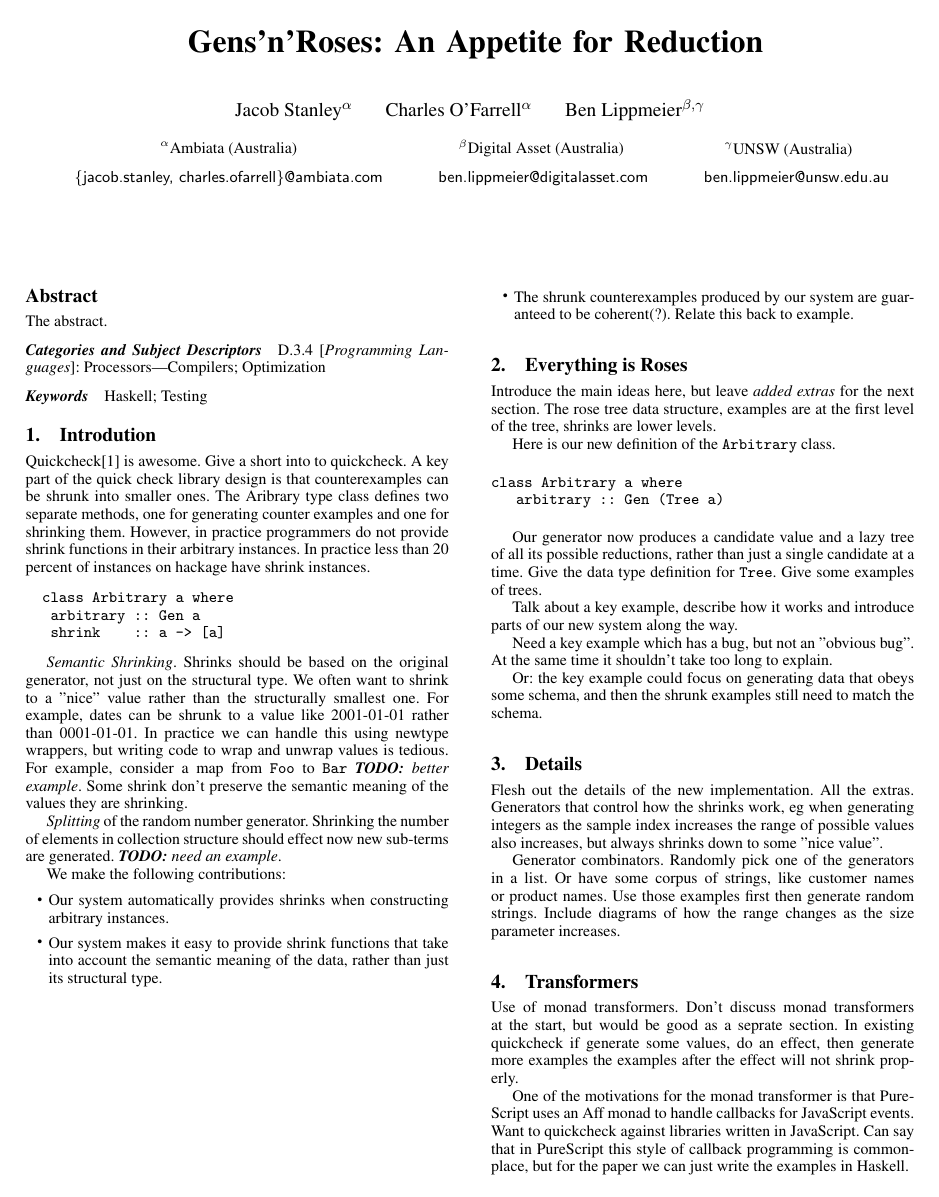
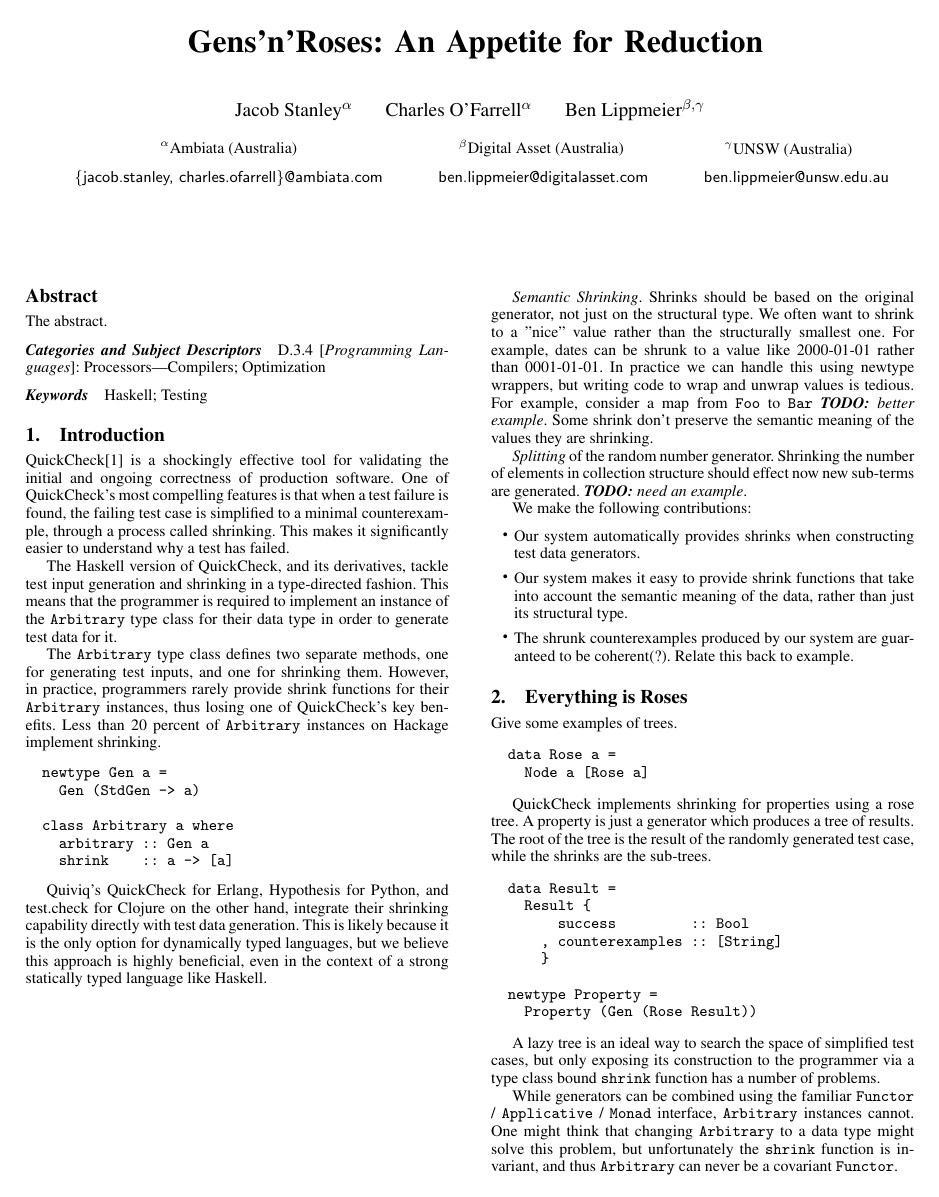
Before and after one commit to jacobstanley/papers, a LaTeX paper (gensnroses/Main.tex, which reads gensnroses/section/01-Introduction.tex, gensnroses/section/02-Roses.tex): page 1 of 3. Compiled offline with pdfLaTeX; a missing font is replaced by an installed copy or a similar font.

Commit message:
Start fleshing out introduction

```diff
--- a/gensnroses/section/01-Introduction.tex
+++ b/gensnroses/section/01-Introduction.tex
@@ -1,22 +1,30 @@
 %!TEX root = ../Main.tex
-\section{Introdution}
+\section{Introduction}
 
-Quickcheck\cite{claessen:quickcheck} is awesome. Give a short into to quickcheck. A key part of the quick check library design is that counterexamples can be shrunk into smaller ones. The Aribrary type class defines two separate methods, one for generating counter examples and one for shrinking them. However, in practice programmers do not provide shrink functions in their arbitrary instances. In practice less than 20 percent of instances on hackage have shrink instances.
+QuickCheck\cite{claessen:quickcheck} is a shockingly effective tool for validating the initial and ongoing correctness of production software. One of QuickCheck's most compelling features is that when a test failure is found, the failing test case is simplified to a minimal counterexample, through a process called shrinking. This makes it significantly easier to understand why a test has failed.
+
+The Haskell version of QuickCheck, and its derivatives, tackle test input generation and shrinking in a type-directed fashion. This means that the programmer is required to implement an instance of the @Arbitrary@ type class for their data type in order to generate test data for it.
+
+The @Arbitrary@ type class defines two separate methods, one for generating test inputs, and one for shrinking them. However, in practice, programmers rarely provide shrink functions for their @Arbitrary@ instances, thus losing one of QuickCheck's key benefits. Less than 20 percent of @Arbitrary@ instances on Hackage implement shrinking.
 
 \begin{code}
+  newtype Gen a =
+    Gen (StdGen -> a)
+
   class Arbitrary a where
-   arbitrary :: Gen a
-   shrink    :: a -> [a]
+    arbitrary :: Gen a
+    shrink    :: a -> [a]
 \end{code}
 
-\emph{Semantic Shrinking}. Shrinks should be based on the original generator, not just on the structural type. We often want to shrink to a "nice" value rather than the structurally smallest one. For example, dates can be shrunk to a value like 2001-01-01 rather than 0001-01-01. In practice we can handle this using newtype wrappers, but writing code to wrap and unwrap values is tedious. For example, consider a map from @Foo@ to @Bar@ \TODO{better example}. Some shrink don't preserve the semantic meaning of the values they are shrinking.
+Quiviq's QuickCheck for Erlang, Hypothesis for Python, and test.check for Clojure on the other hand, integrate their shrinking capability directly with test data generation. This is likely because it is the only option for dynamically typed languages, but we believe this approach is highly beneficial, even in the context of a strong statically typed language like Haskell.
+
+\emph{Semantic Shrinking}. Shrinks should be based on the original generator, not just on the structural type. We often want to shrink to a "nice" value rather than the structurally smallest one. For example, dates can be shrunk to a value like 2000-01-01 rather than 0001-01-01. In practice we can handle this using newtype wrappers, but writing code to wrap and unwrap values is tedious. For example, consider a map from @Foo@ to @Bar@ \TODO{better example}. Some shrink don't preserve the semantic meaning of the values they are shrinking.
 
 \emph{Splitting} of the random number generator. Shrinking the number of elements in collection structure should effect now new sub-terms are generated. \TODO{need an example}.
 
-
 We make the following contributions:
 \begin{itemize}
-\item Our system automatically provides shrinks when constructing arbitrary instances.
+\item Our system automatically provides shrinks when constructing test data generators.
 
 \item Our system makes it easy to provide shrink functions that take into account the semantic meaning of the data, rather than just its structural type.
 
--- a/gensnroses/section/02-Roses.tex
+++ b/gensnroses/section/02-Roses.tex
@@ -1,19 +1,34 @@
 %!TEX root = ../Main.tex
 \section{Everything is Roses}
 
-Introduce the main ideas here, but leave \emph{added extras} for the next section. The rose tree data structure, examples are at the first level of the tree, shrinks are lower levels.
-
-Here is our new definition of the @Arbitrary@ class.
+Give some examples of trees.
 
 \begin{code}
-class Arbitrary a where
-   arbitrary :: Gen (Tree a)
+  data Rose a =
+    Node a [Rose a]
 \end{code}
 
-Our generator now produces a candidate value and a lazy tree of all its possible reductions, rather than just a single candidate at a time. Give the data type definition for @Tree@. Give some examples of trees.
+QuickCheck implements shrinking for properties using a rose tree. A property is just a generator which produces a tree of results. The root of the tree is the result of the randomly generated test case, while the shrinks are the sub-trees.
 
-Talk about a key example, describe how it works and introduce parts of our new system along the way.
+\begin{code}
+  data Result =
+    Result {
+        success         :: Bool
+      , counterexamples :: [String]
+      }
 
-Need a key example which has a bug, but not an "obvious bug". At the same time it shouldn't take too long to explain.
+  newtype Property =
+    Property (Gen (Rose Result))
+\end{code}
 
-Or: the key example could focus on generating data that obeys some schema, and then the shrunk examples still need to match the schema.
+A lazy tree is an ideal way to search the space of simplified test cases, but only exposing its construction to the programmer via a type class bound @shrink@ function has a number of problems.
+
+While generators can be combined using the familiar @Functor@ / @Applicative@ / @Monad@ interface, @Arbitrary@ instances cannot. One might think that changing @Arbitrary@ to a data type might solve this problem, but unfortunately the @shrink@ function is invariant, and thus @Arbitrary@ can never be a covariant @Functor@.
+
+\begin{code}
+  data Arbitrary a =
+    Arbitrary {
+        arbitrary :: Gen a
+      , shrink    :: a -> [a] -- invariant
+      }
+\end{code}
```
Also changed, not shown: gensnroses/code/src/Rose.hs, gensnroses/section/02-Roses.tex (60 more changed lines), 1 other file.
